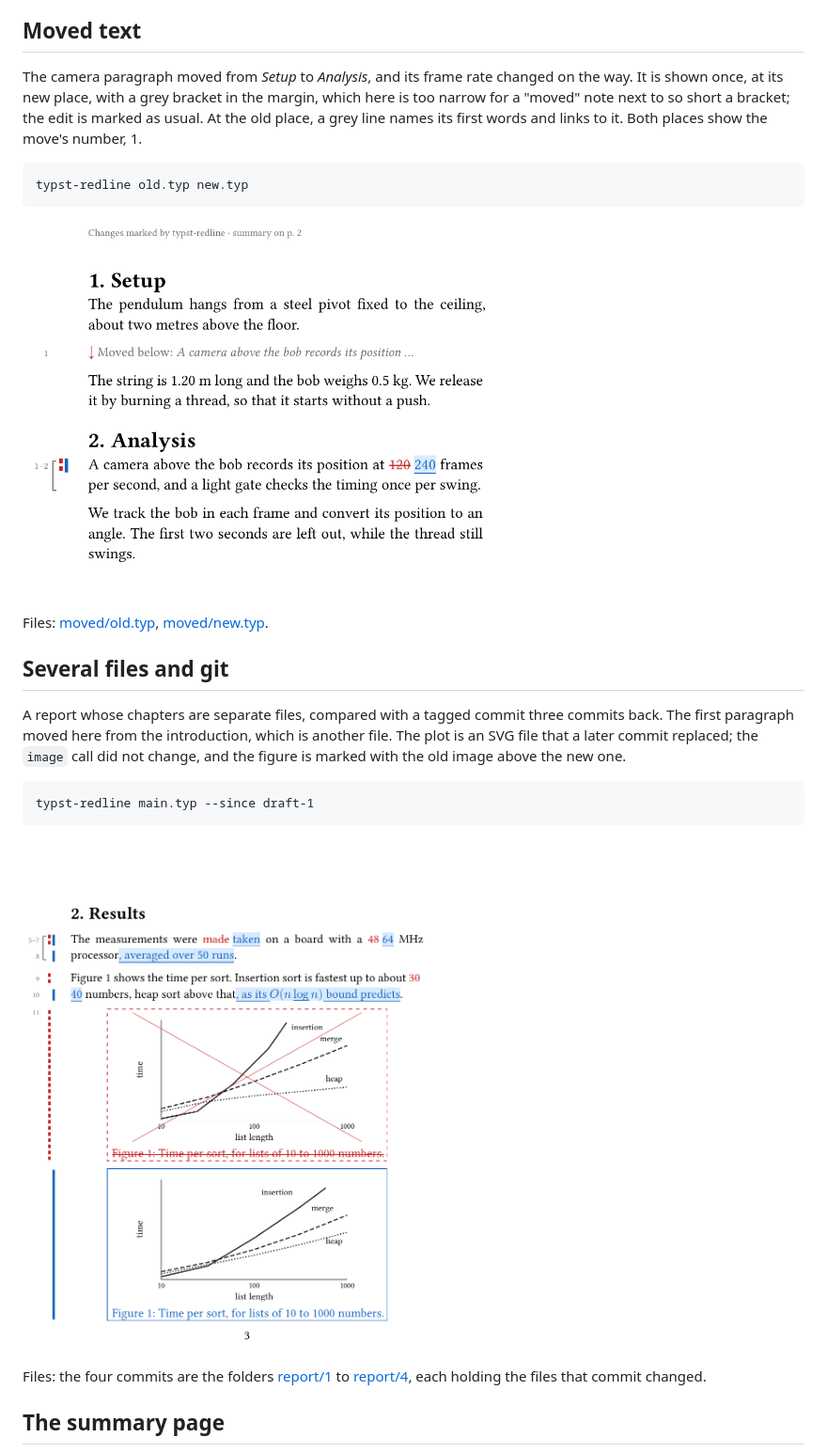
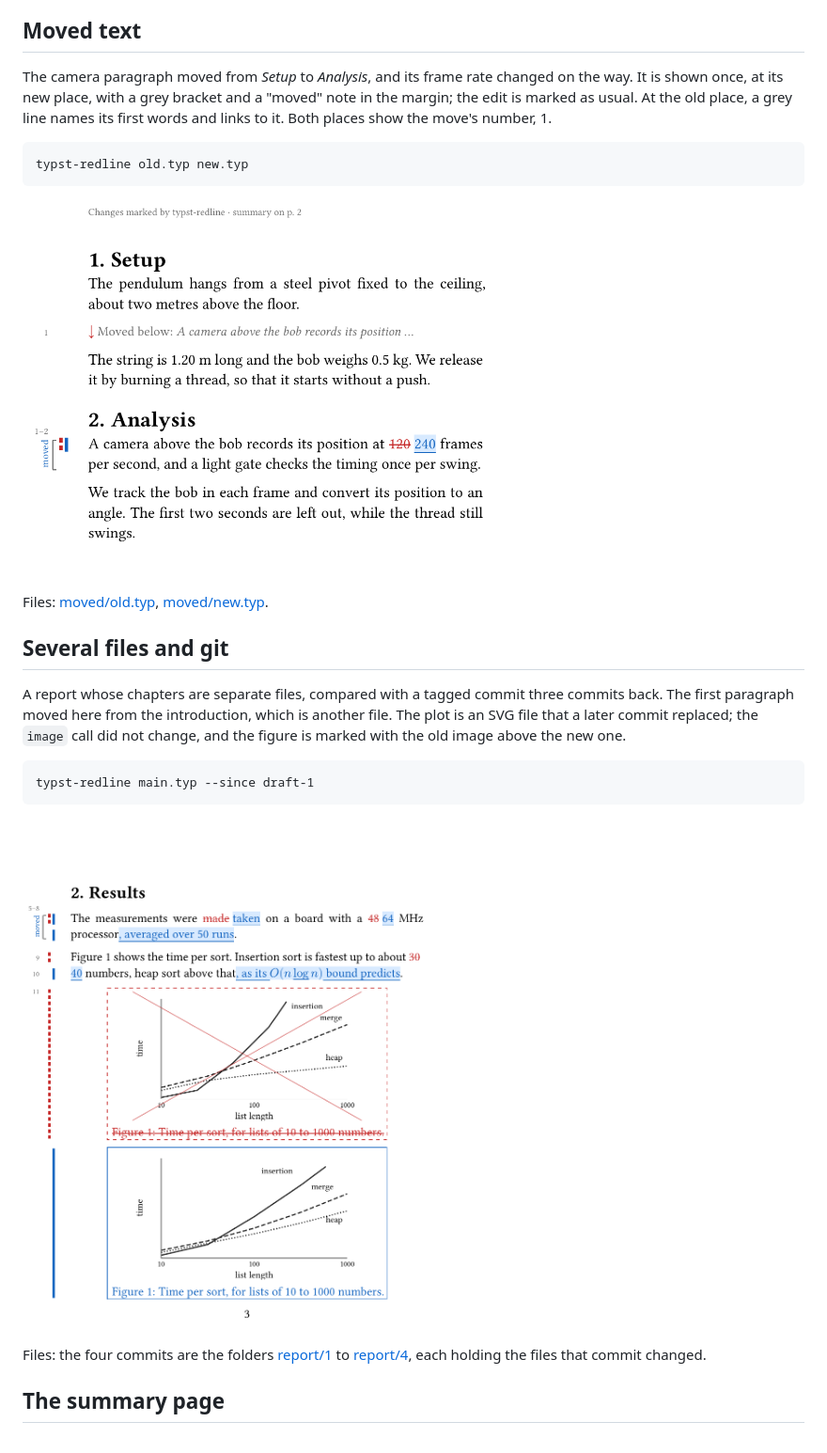
Before and after one commit to cvsvensson/typst-redline, a Markdown page: docs/gallery.md, the part around one of its changes. Shown at 94% size. Rendered like a GitHub page; pictures changed too: docs/moved.png, docs/report-results.png.

````diff
--- a/docs/gallery.md
+++ b/docs/gallery.md
@@ -16,7 +16,7 @@ Files: [paper/old.typ](paper/old.typ), [paper/new.typ](paper/new.typ).
 
 ## Moved text
 
-The camera paragraph moved from *Setup* to *Analysis*, and its frame rate changed on the way. It is shown once, at its new place, with a grey bracket in the margin, which here is too narrow for a "moved" note next to so short a bracket; the edit is marked as usual. At the old place, a grey line names its first words and links to it. Both places show the move's number, 1.
+The camera paragraph moved from *Setup* to *Analysis*, and its frame rate changed on the way. It is shown once, at its new place, with a grey bracket and a "moved" note in the margin; the edit is marked as usual. At the old place, a grey line names its first words and links to it. Both places show the move's number, 1.
 
 ```
 typst-redline old.typ new.typ
````
Also changed, not shown: other parts of docs/gallery.md (+1 -1 lines), README.md (+1 -1 lines), docs/report-commits.png, 1 other file.
